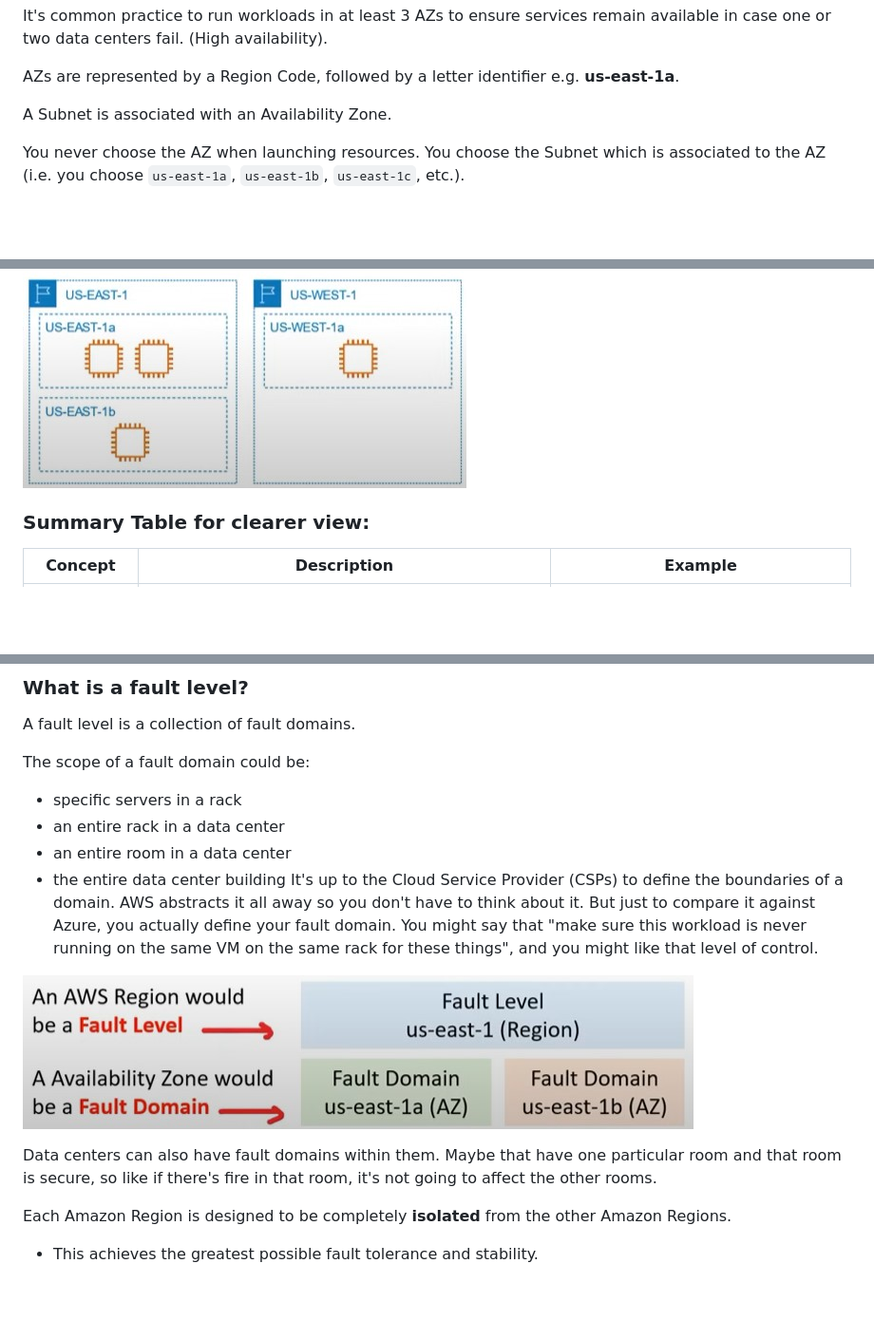
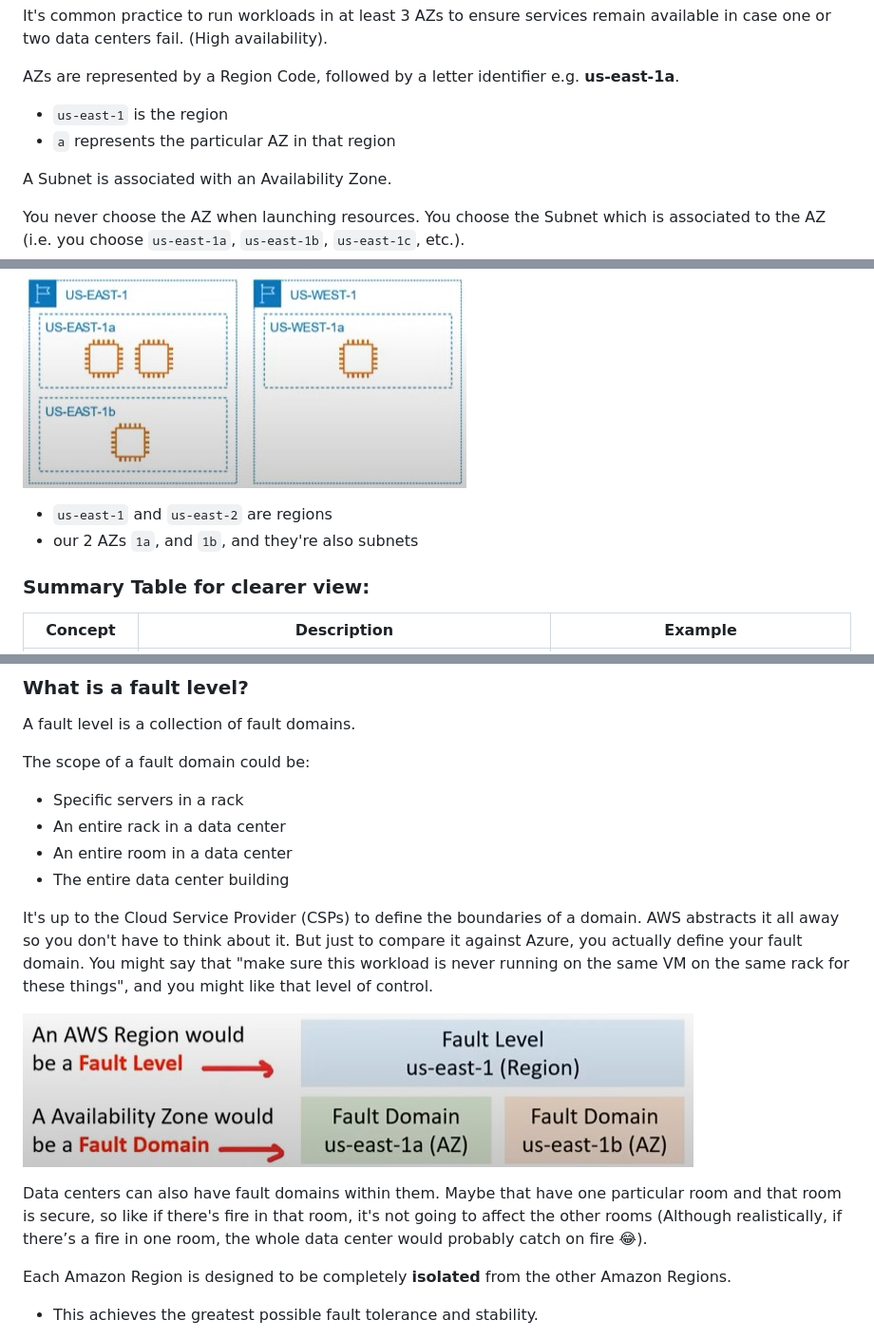
Before and after one commit to phuongwj/my-notes, a Markdown page: aws-certified-cloud-practitioner/4-aws-global-infrastructure.md, 3 parts joined by grey strips. Shown: that part at 95% size. GitHub-like rendering; blank space fills up the shorter version.

Commit message:
adjustments

```diff
--- a/aws-certified-cloud-practitioner/4-aws-global-infrastructure.md
+++ b/aws-certified-cloud-practitioner/4-aws-global-infrastructure.md
@@ -160,6 +162,8 @@ Data centers within a region will be isolate from each other (different building
 It's common practice to run workloads in at least 3 AZs to ensure services remain available in case one or two data centers fail. (High availability).
 
 AZs are represented by a Region Code, followed by a letter identifier e.g. **us-east-1a**.
+- `us-east-1` is the region
+- `a` represents the particular AZ in that region
 
 A Subnet is associated with an Availability Zone.
 
@@ -170,6 +174,8 @@ A lot of services don't even require you to choose a subnet because they're full
 Example of an architectural diagram, representing two AZs, the Subnets associated with those AZs, and EC2 instances (Virtual Machines) launched in those subnets.
 
 ![Example of an Architectural Diagram mentioned above](/aws-certified-cloud-practitioner/assets/azs-with-subnets.jpg "Example of an Architectural Diagram mentioned above")
+- `us-east-1` and `us-east-2` are regions
+- our 2 AZs `1a`, and `1b`, and they're also subnets
 
 ### Summary Table for clearer view:
 
@@ -226,15 +232,16 @@ You can have fault domains nested inside fault domains.
 A fault level is a collection of fault domains.
 
 The scope of a fault domain could be:
-- specific servers in a rack
-- an entire rack in a data center
-- an entire room in a data center
-- the entire data center building
+- Specific servers in a rack
+- An entire rack in a data center
+- An entire room in a data center
+- The entire data center building
+
 It's up to the Cloud Service Provider (CSPs) to define the boundaries of a domain. AWS abstracts it all away so you don't have to think about it. But just to compare it against Azure, you actually define your fault domain. You might say that "make sure this workload is never running on the same VM on the same rack for these things", and you might like that level of control.
 
 ![Fault Level & Fault Domain Example](/aws-certified-cloud-practitioner/assets/fault-ex.jpg "Fault Level & Fault Domain Example")
 
-Data centers can also have fault domains within them. Maybe that have one particular room and that room is secure, so like if there's fire in that room, it's not going to affect the other rooms.
+Data centers can also have fault domains within them. Maybe that have one particular room and that room is secure, so like if there's fire in that room, it's not going to affect the other rooms (Although realistically, if there’s a fire in one room, the whole data center would probably catch on fire 😂).
 
 Each Amazon Region is designed to be completely **isolated** from the other Amazon Regions.
 - This achieves the greatest possible fault tolerance and stability.
```
Also changed, not shown: other parts of aws-certified-cloud-practitioner/4-aws-global-infrastructure.md (+7 -5 lines).
